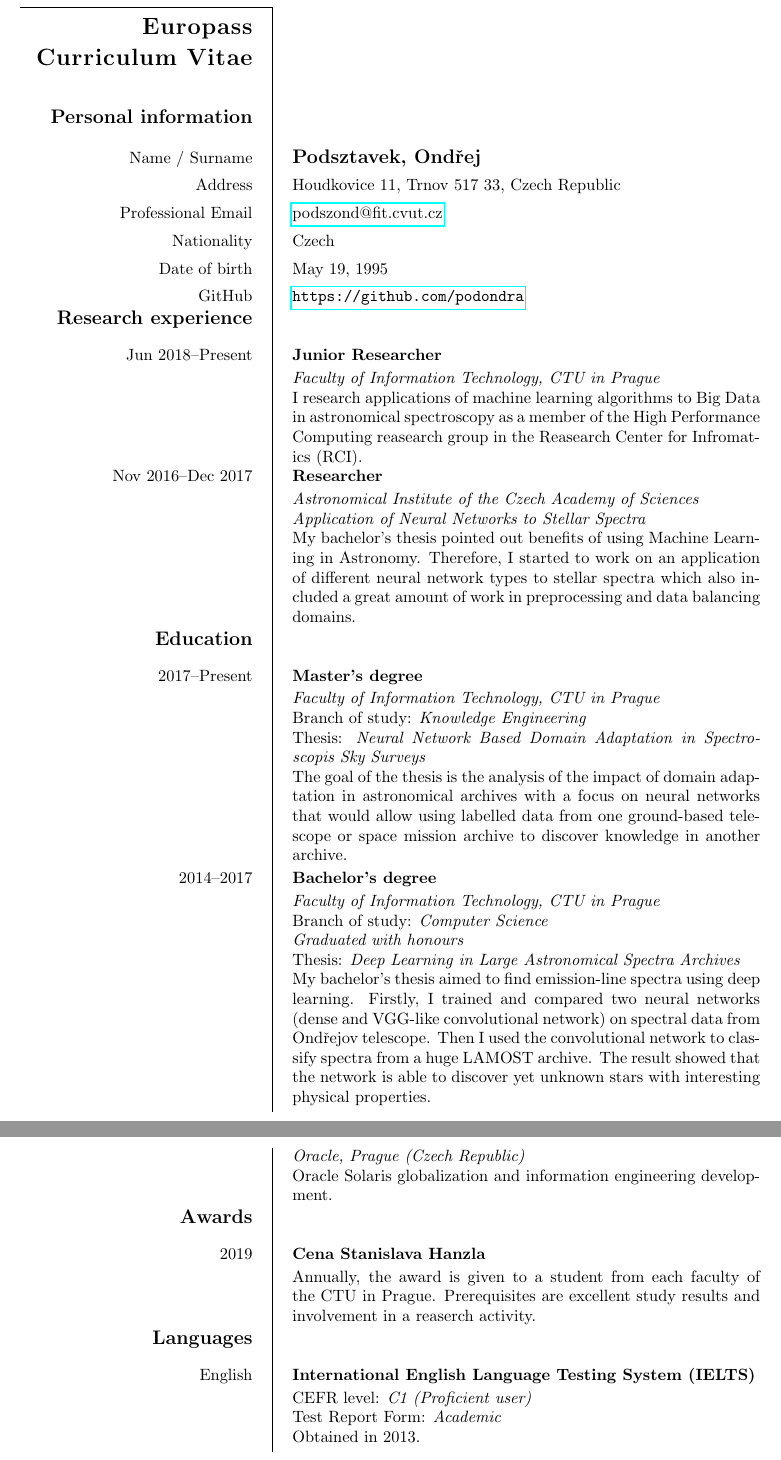
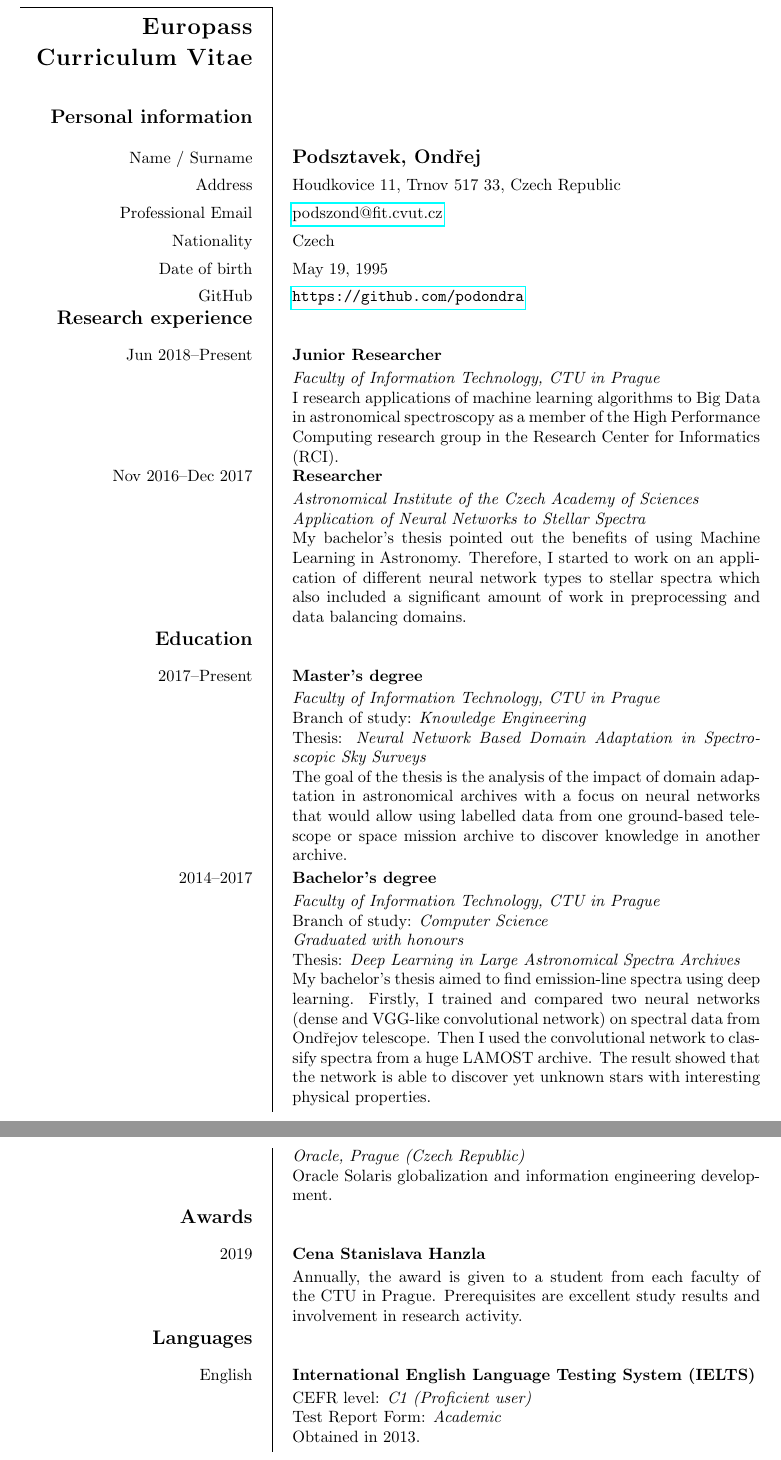
Before and after one commit to podondra/cv, a LaTeX CV (cv.tex): two parts of pages 1 and 3 of 3, joined at a grey line, cut so that both start at the same text. Compiled offline with pdfLaTeX.

Commit message:
Fix typos

```diff
--- a/cv.tex
+++ b/cv.tex
@@ -24,19 +24,19 @@
 		\textit{Faculty of Information Technology, CTU in Prague}\\&
 		I research applications of machine learning algorithms to
 		Big Data in astronomical spectroscopy
-		as a member of the High Performance Computing reasearch group
-		in the Reasearch Center for Infromatics (RCI).
+		as a member of the High Performance Computing research group
+		in the Research Center for Informatics (RCI).
 
 	}
 	\ecvitem{Nov 2016--Dec 2017}{
 		\textbf{Researcher}\\&
 		\textit{Astronomical Institute of the Czech Academy of Sciences}\\&
 		\textit{Application of Neural Networks to Stellar Spectra}\\&
-		My bachelor's thesis pointed out benefits of using
+		My bachelor's thesis pointed out the benefits of using
 		Machine Learning in Astronomy.
 		Therefore, I started to work
 		on an application of different neural network types
-		to stellar spectra which also included a great amount of
+		to stellar spectra which also included a significant amount of
 		work in preprocessing and data balancing domains.
 	}
 
@@ -45,7 +45,7 @@
 		\textbf{Master's degree}\\&
 		\textit{Faculty of Information Technology, CTU in Prague}\\&
 		Branch of study: \textit{Knowledge Engineering}\\&
-		Thesis: \textit{Neural Network Based Domain Adaptation in Spectroscopis Sky Surveys}\\&
+		Thesis: \textit{Neural Network Based Domain Adaptation in Spectroscopic Sky Surveys}\\&
 		%Supervisor: \textit{RNDr. Petr Škoda, CSc.}\\&
 		The goal of the thesis is the analysis of the impact
 		of domain adaptation in astronomical archives
@@ -159,7 +159,7 @@
 		Annually, the award is given to a student from each faculty
 		of the CTU in Prague.
 		Prerequisites are excellent study results
-		and involvement in a reaserch activity.
+		and involvement in research activity.
 	}
 
 	%\ecvsection{Personal skills}
```
Also changed, not shown: cv.tex (8 more changed lines).
